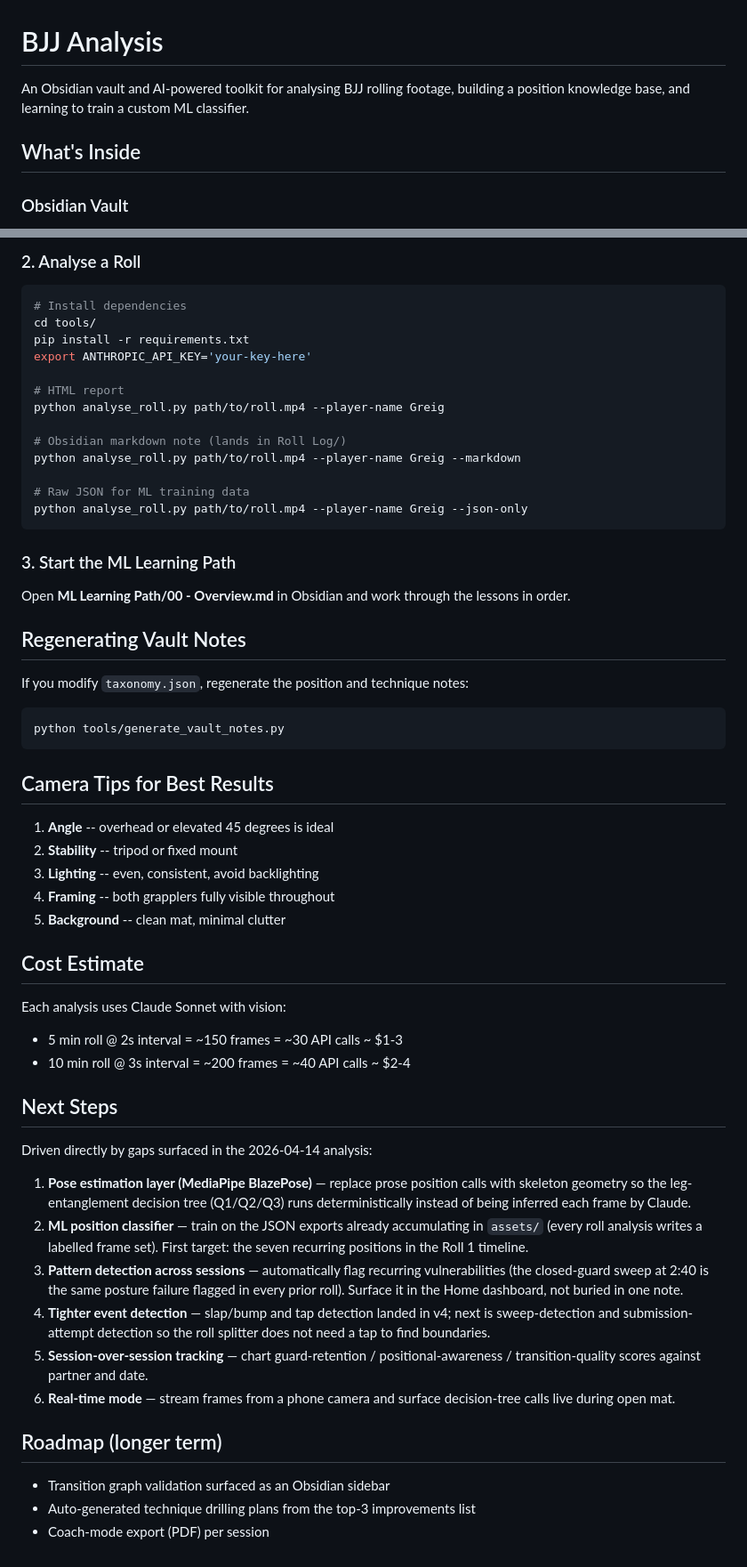
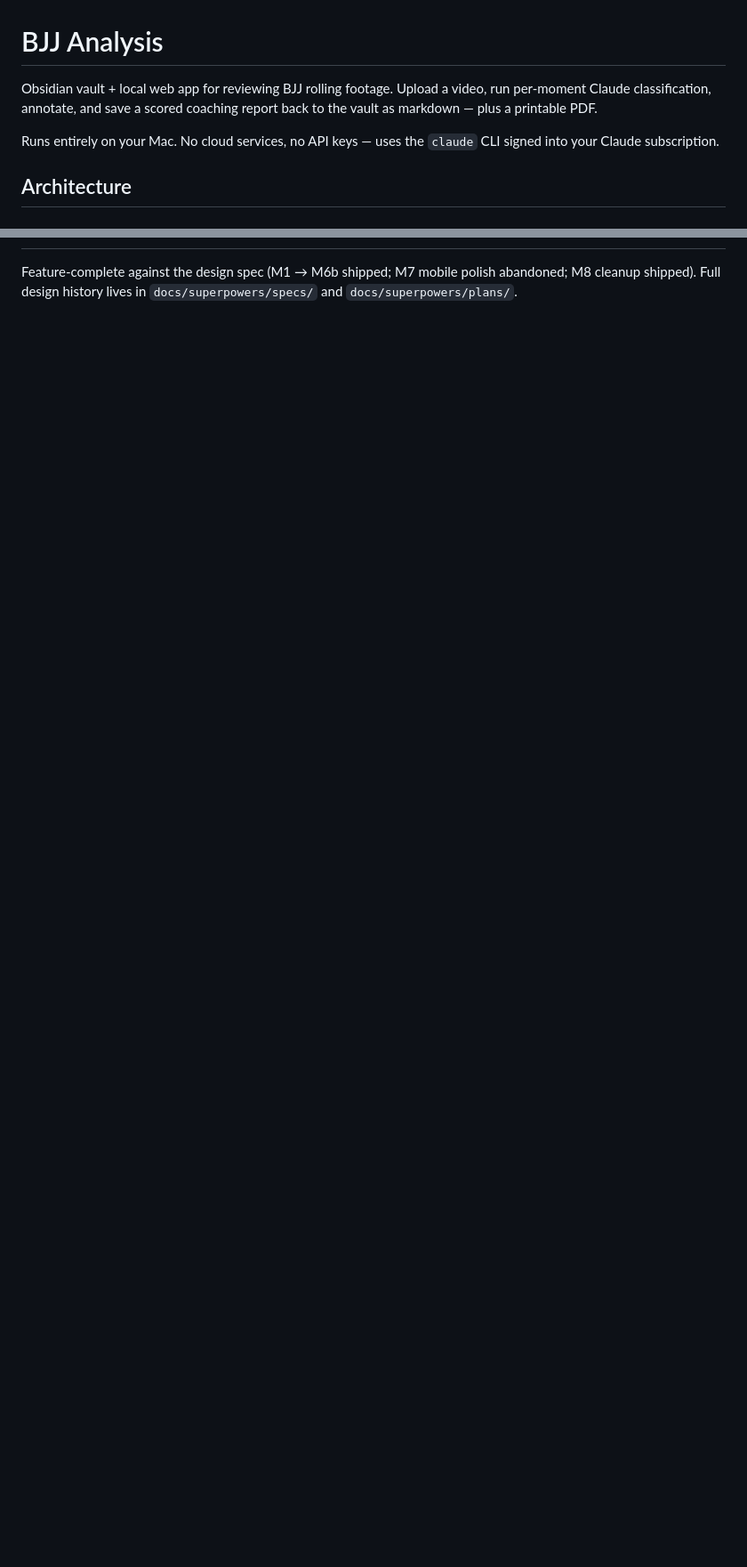
Before and after one commit to Greigb/BJJ_Analysis, a Markdown page: README.md, 2 parts joined by grey strips. Shown at 89% size. Rendered like a GitHub page; blank space fills up the shorter version.

````diff
--- a/README.md
+++ b/README.md
@@ -1,8 +1,8 @@
 # BJJ Analysis
 
-An Obsidian vault and AI-powered toolkit for analysing BJJ rolling footage, building a position knowledge base, and learning to train a custom ML classifier.
+Obsidian vault + local web app for reviewing BJJ rolling footage. Upload a video, run per-moment Claude classification, annotate, and save a scored coaching report back to the vault as markdown — plus a printable PDF.
 
-## What's Inside
+Runs entirely on your Mac. No cloud services, no API keys — uses the `claude` CLI signed into your Claude subscription.
 
-### Obsidian Vault
+## Architecture
 
@@ -83,60 +83 @@ For each analysed frame the pipeline:
-### 2. Analyse a Roll
-
-```bash
-# Install dependencies
-cd tools/
-pip install -r requirements.txt
-export ANTHROPIC_API_KEY='your-key-here'
-
-# HTML report
-python analyse_roll.py path/to/roll.mp4 --player-name Greig
-
-# Obsidian markdown note (lands in Roll Log/)
-python analyse_roll.py path/to/roll.mp4 --player-name Greig --markdown
-
-# Raw JSON for ML training data
-python analyse_roll.py path/to/roll.mp4 --player-name Greig --json-only
-```
-
-### 3. Start the ML Learning Path
-
-Open **ML Learning Path/00 - Overview.md** in Obsidian and work through the lessons in order.
-
-## Regenerating Vault Notes
-
-If you modify `taxonomy.json`, regenerate the position and technique notes:
-
-```bash
-python tools/generate_vault_notes.py
-```
-
-## Camera Tips for Best Results
-
-1. **Angle** -- overhead or elevated 45 degrees is ideal
-2. **Stability** -- tripod or fixed mount
-3. **Lighting** -- even, consistent, avoid backlighting
-4. **Framing** -- both grapplers fully visible throughout
-5. **Background** -- clean mat, minimal clutter
-
-## Cost Estimate
-
-Each analysis uses Claude Sonnet with vision:
-- 5 min roll @ 2s interval = ~150 frames = ~30 API calls ~ $1-3
-- 10 min roll @ 3s interval = ~200 frames = ~40 API calls ~ $2-4
-
-## Next Steps
-
-Driven directly by gaps surfaced in the 2026-04-14 analysis:
-
-1. **Pose estimation layer (MediaPipe BlazePose)** — replace prose position calls with skeleton geometry so the leg-entanglement decision tree (Q1/Q2/Q3) runs deterministically instead of being inferred each frame by Claude.
-2. **ML position classifier** — train on the JSON exports already accumulating in `assets/` (every roll analysis writes a labelled frame set). First target: the seven recurring positions in the Roll 1 timeline.
-3. **Pattern detection across sessions** — automatically flag recurring vulnerabilities (the closed-guard sweep at 2:40 is the same posture failure flagged in every prior roll). Surface it in the Home dashboard, not buried in one note.
-4. **Tighter event detection** — slap/bump and tap detection landed in v4; next is sweep-detection and submission-attempt detection so the roll splitter does not need a tap to find boundaries.
-5. **Session-over-session tracking** — chart guard-retention / positional-awareness / transition-quality scores against partner and date.
-6. **Real-time mode** — stream frames from a phone camera and surface decision-tree calls live during open mat.
-
-## Roadmap (longer term)
-
-- Transition graph validation surfaced as an Obsidian sidebar
-- Auto-generated technique drilling plans from the top-3 improvements list
-- Coach-mode export (PDF) per session
+Feature-complete against the design spec (M1 → M6b shipped; M7 mobile polish abandoned; M8 cleanup shipped). Full design history lives in `docs/superpowers/specs/` and `docs/superpowers/plans/`.
````
Also changed, not shown: other parts of README.md (+65 -65 lines).
